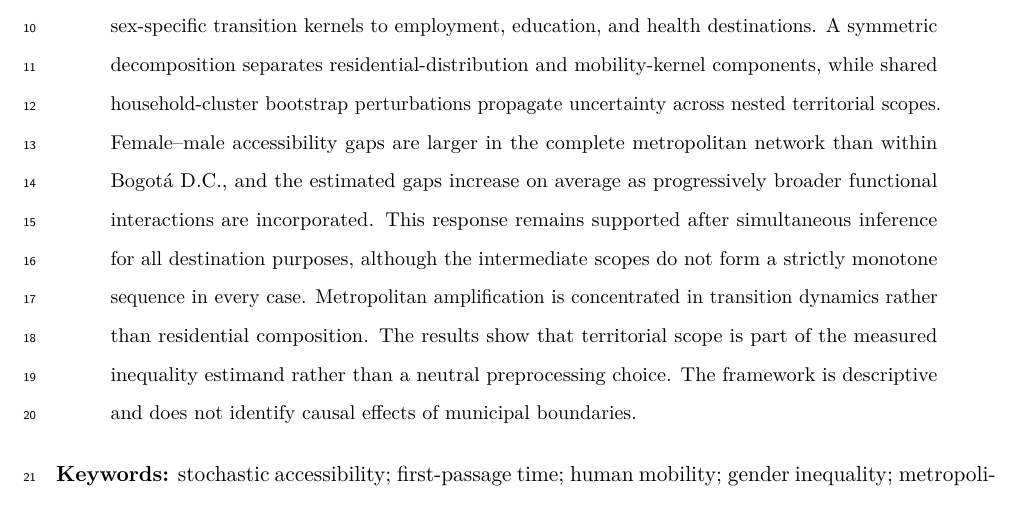
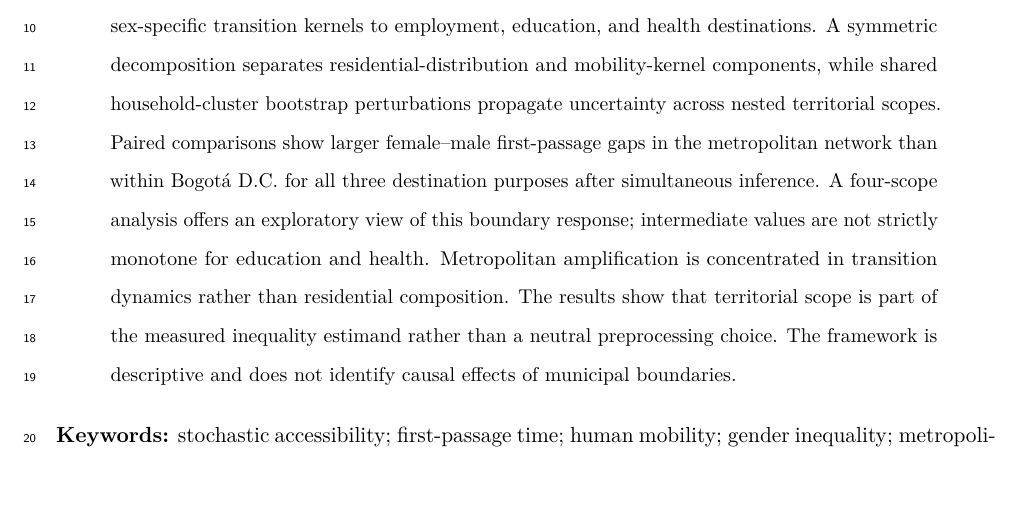
Before and after one commit to ardominguezm/colombia-stochastic-access, a LaTeX paper (paper/manuscript.tex): part of page 1 of 20, cut so that both start at the same text. Compiled offline with pdfLaTeX.

Commit message:
Frame endpoint contrast as primary finding in abstract

```diff
--- a/paper/manuscript.tex
+++ b/paper/manuscript.tex
@@ -19,7 +19,7 @@ Corresponding author: \texttt{andy\_dominguez01@javeriana.edu.co}}
 \maketitle
 
 \begin{abstract}
-Urban accessibility estimates are commonly conditioned on administrative boundaries, potentially concealing inequalities generated by cross-border mobility. We introduce a stochastic accessibility framework based on first-passage times in an origin--destination Markov network and apply it to Bogotá's regional household mobility survey. Weighted trips define population and sex-specific transition kernels to employment, education, and health destinations. A symmetric decomposition separates residential-distribution and mobility-kernel components, while shared household-cluster bootstrap perturbations propagate uncertainty across nested territorial scopes. Female--male accessibility gaps are larger in the complete metropolitan network than within Bogotá D.C., and the estimated gaps increase on average as progressively broader functional interactions are incorporated. This response remains supported after simultaneous inference for all destination purposes, although the intermediate scopes do not form a strictly monotone sequence in every case. Metropolitan amplification is concentrated in transition dynamics rather than residential composition. The results show that territorial scope is part of the measured inequality estimand rather than a neutral preprocessing choice. The framework is descriptive and does not identify causal effects of municipal boundaries.
+Urban accessibility estimates are commonly conditioned on administrative boundaries, potentially concealing inequalities generated by cross-border mobility. We introduce a stochastic accessibility framework based on first-passage times in an origin--destination Markov network and apply it to Bogotá's regional household mobility survey. Weighted trips define population and sex-specific transition kernels to employment, education, and health destinations. A symmetric decomposition separates residential-distribution and mobility-kernel components, while shared household-cluster bootstrap perturbations propagate uncertainty across nested territorial scopes. Paired comparisons show larger female--male first-passage gaps in the metropolitan network than within Bogotá D.C. for all three destination purposes after simultaneous inference. A four-scope analysis offers an exploratory view of this boundary response; intermediate values are not strictly monotone for education and health. Metropolitan amplification is concentrated in transition dynamics rather than residential composition. The results show that territorial scope is part of the measured inequality estimand rather than a neutral preprocessing choice. The framework is descriptive and does not identify causal effects of municipal boundaries.
 \end{abstract}
 
 \noindent\textbf{Keywords:} stochastic accessibility; first-passage time; human mobility; gender inequality; metropolitan networks; Bogotá
```
